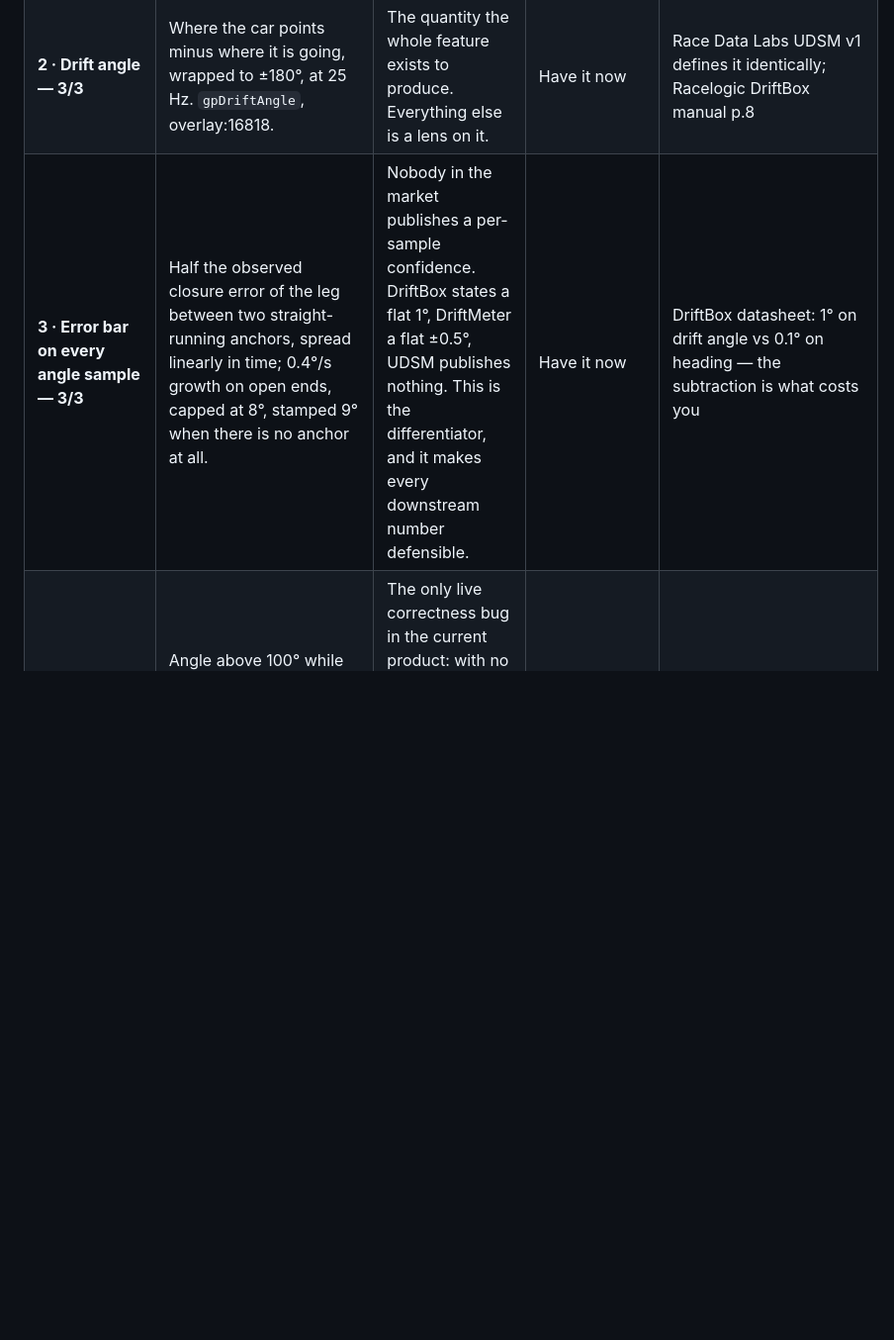
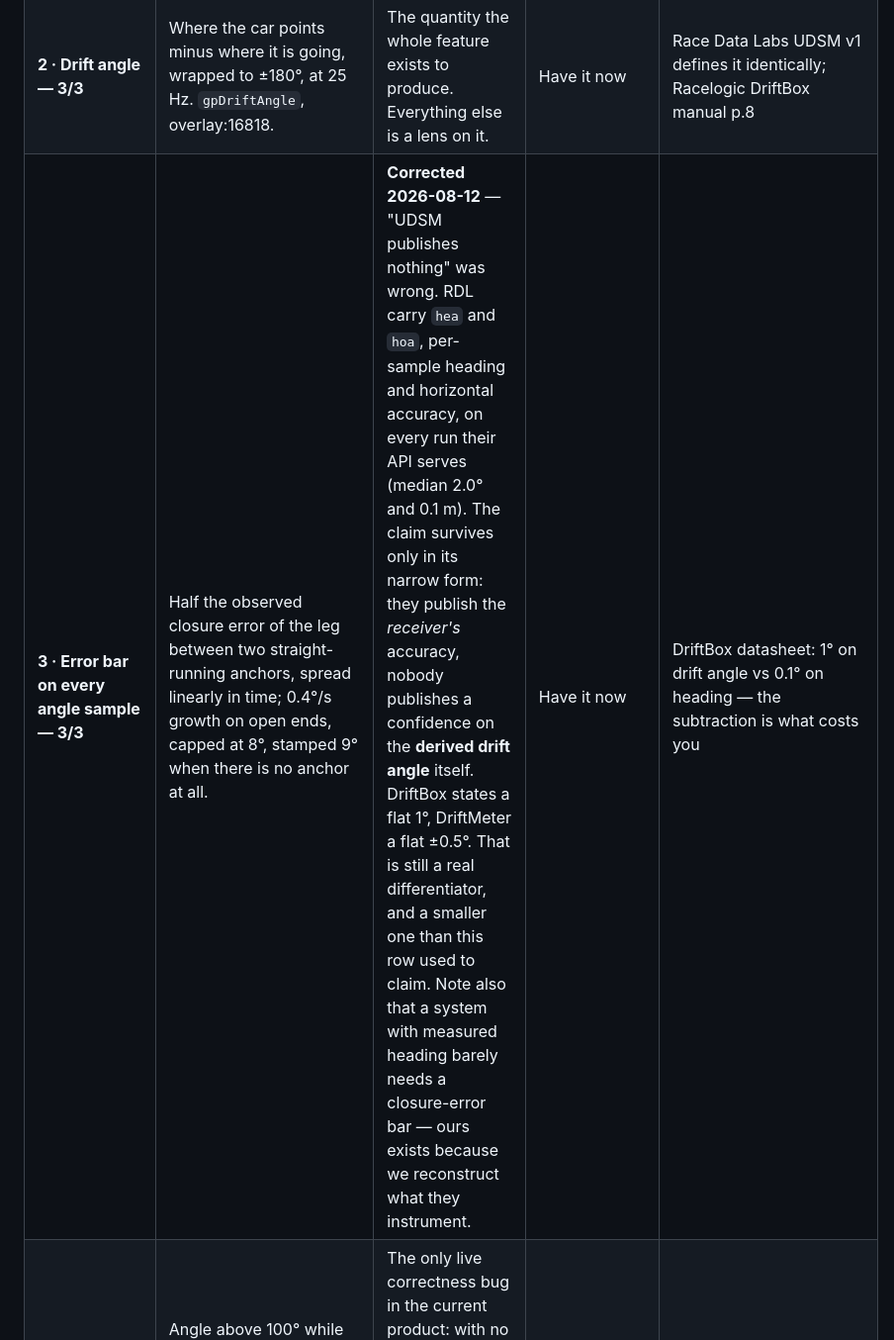
Before and after one commit to Trizzoto/rdm7-desktop, a Markdown page: docs/DRIFT_METRICS_RESEARCH_2026-08.md, the part around one of its changes. Shown at 99% size. Drawn GitHub-style; blank space fills up the shorter version.

```diff
--- a/docs/DRIFT_METRICS_RESEARCH_2026-08.md
+++ b/docs/DRIFT_METRICS_RESEARCH_2026-08.md
@@ -23,7 +23,7 @@ Twenty-five metrics that earn screen space, ranked by value delivered per unit o
 |---|---|---|---|---|
 | **1 · Sideslip rate (how fast the angle is changing) — 3/3** | Body yaw rate minus path yaw rate, in degrees per second. Already computed as `rho` inside `gpDriftAngle` (overlay:16965) and thrown away at :17102. Exposing it is `out.rho = rho`. | Needs no anchors and no leg closure, so it survives a recording where the angle itself is rough. Settledness, initiation rate, transition agility, bobbles, two-stage initiation and the live score all hang off it. | **Have it now** (retiered from derivable-today by the computability reviewer) | Inagaki/Kshiro/Yamamoto AVEC 1995 uses this axis for the standard stability criterion |
 | **2 · Drift angle — 3/3** | Where the car points minus where it is going, wrapped to ±180°, at 25 Hz. `gpDriftAngle`, overlay:16818. | The quantity the whole feature exists to produce. Everything else is a lens on it. | Have it now | Race Data Labs UDSM v1 defines it identically; Racelogic DriftBox manual p.8 |
-| **3 · Error bar on every angle sample — 3/3** | Half the observed closure error of the leg between two straight-running anchors, spread linearly in time; 0.4°/s growth on open ends, capped at 8°, stamped 9° when there is no anchor at all. | Nobody in the market publishes a per-sample confidence. DriftBox states a flat 1°, DriftMeter a flat ±0.5°, UDSM publishes nothing. This is the differentiator, and it makes every downstream number defensible. | Have it now | DriftBox datasheet: 1° on drift angle vs 0.1° on heading — the subtraction is what costs you |
+| **3 · Error bar on every angle sample — 3/3** | Half the observed closure error of the leg between two straight-running anchors, spread linearly in time; 0.4°/s growth on open ends, capped at 8°, stamped 9° when there is no anchor at all. | **Corrected 2026-08-12** — "UDSM publishes nothing" was wrong. RDL carry `hea` and `hoa`, per-sample heading and horizontal accuracy, on every run their API serves (median 2.0° and 0.1 m). The claim survives only in its narrow form: they publish the *receiver's* accuracy, nobody publishes a confidence on the **derived drift angle** itself. DriftBox states a flat 1°, DriftMeter a flat ±0.5°. That is still a real differentiator, and a smaller one than this row used to claim. Note also that a system with measured heading barely needs a closure-error bar — ours exists because we reconstruct what they instrument. | Have it now | DriftBox datasheet: 1° on drift angle vs 0.1° on heading — the subtraction is what costs you |
 | **4 · Over-rotation and spin flag — 3/3** | Angle above 100° while the angle lane is valid, **or** the last valid angle before speed fell through the 25 km/h floor exceeded 45°. Softer band flags at 90° and 120°. | The only live correctness bug in the current product: with no spin concept, a half-spin is the session's biggest peak angle and scores full marks on the rating's 45%-weighted angle term. | Worth new maths | DriftBox manual p.16 publishes the two-branch rule; GT7 nulls a section above 90°; Damgam AC app ×0 past 120° |
 | **5 · Settledness — 3/3** | Root-mean-square of the sideslip rate over the samples that were at angle, in °/s. | The most skill-diagnostic single number this sensor set can produce. Two drivers both at 40°: one holding it, one riding it. Immune to gyro bias (it is a spread about a mean), needs no closure. | Worth new maths | 2026 FD Judging Regs: "once at angle, the vehicle should remain settled and in control until the next transition" |
 | **6 · Mean held angle — 3/3** | Plain average of the angle over the samples above the 10° threshold. `gpDriftStats.angle.held`, overlay:17288. | Formula DRIFT's entire 40-point Angle metric under another name, and the number a driver can target next run. | Have it now | UDSM v1 "Average Drift Angle"; 2026 FD Judging Regs §3.1(2); published field values 36° and 49° at PowerPark |
```
Also changed, not shown: other parts of docs/DRIFT_METRICS_RESEARCH_2026-08.md (+2 -2 lines), docs/DRIFT_MODE_PLAN_2026-08.md (+47 -8 lines), docs/RDL_TELEMETRY_TEARDOWN_2026-08.md (added, +209 -0 lines).
